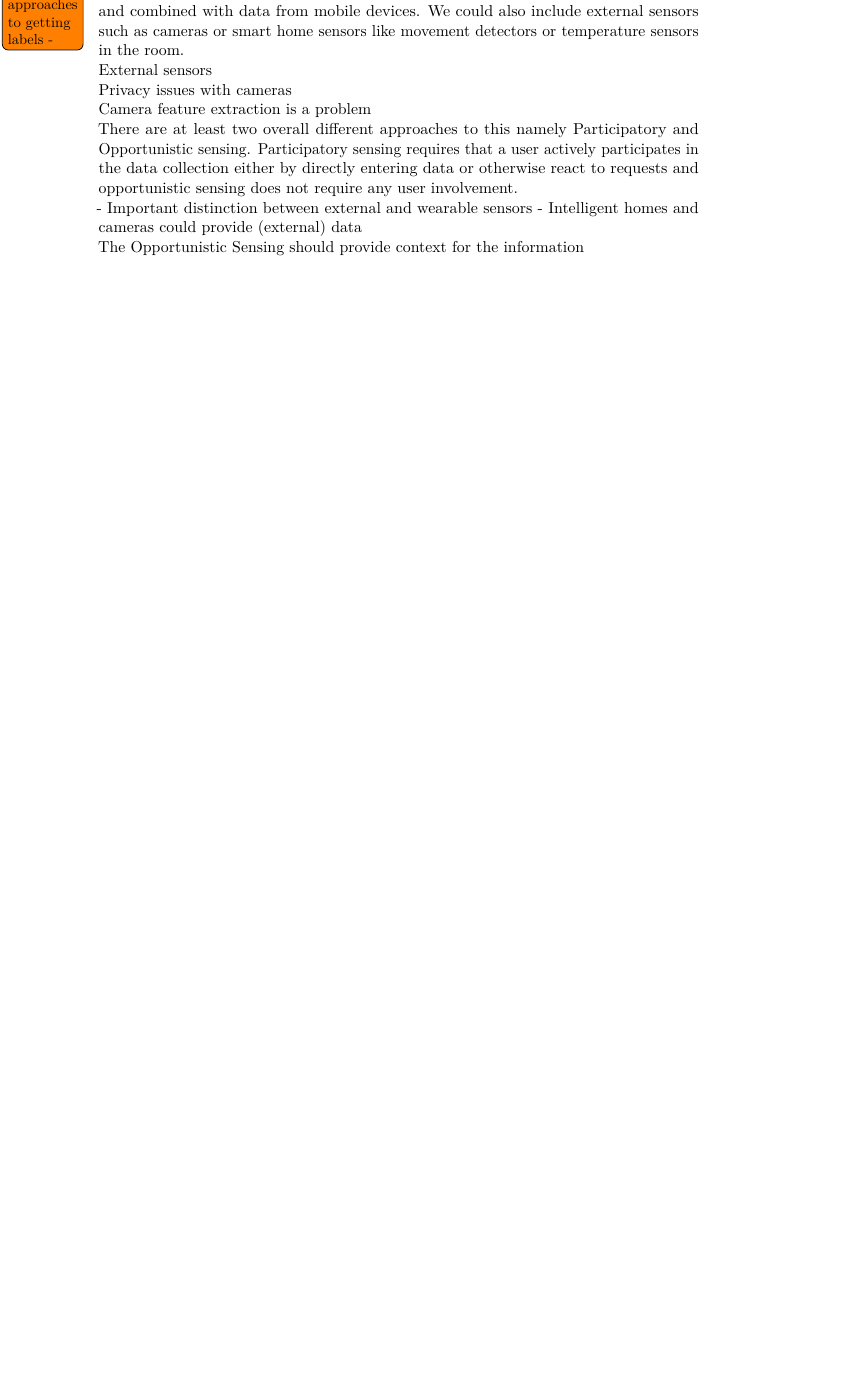
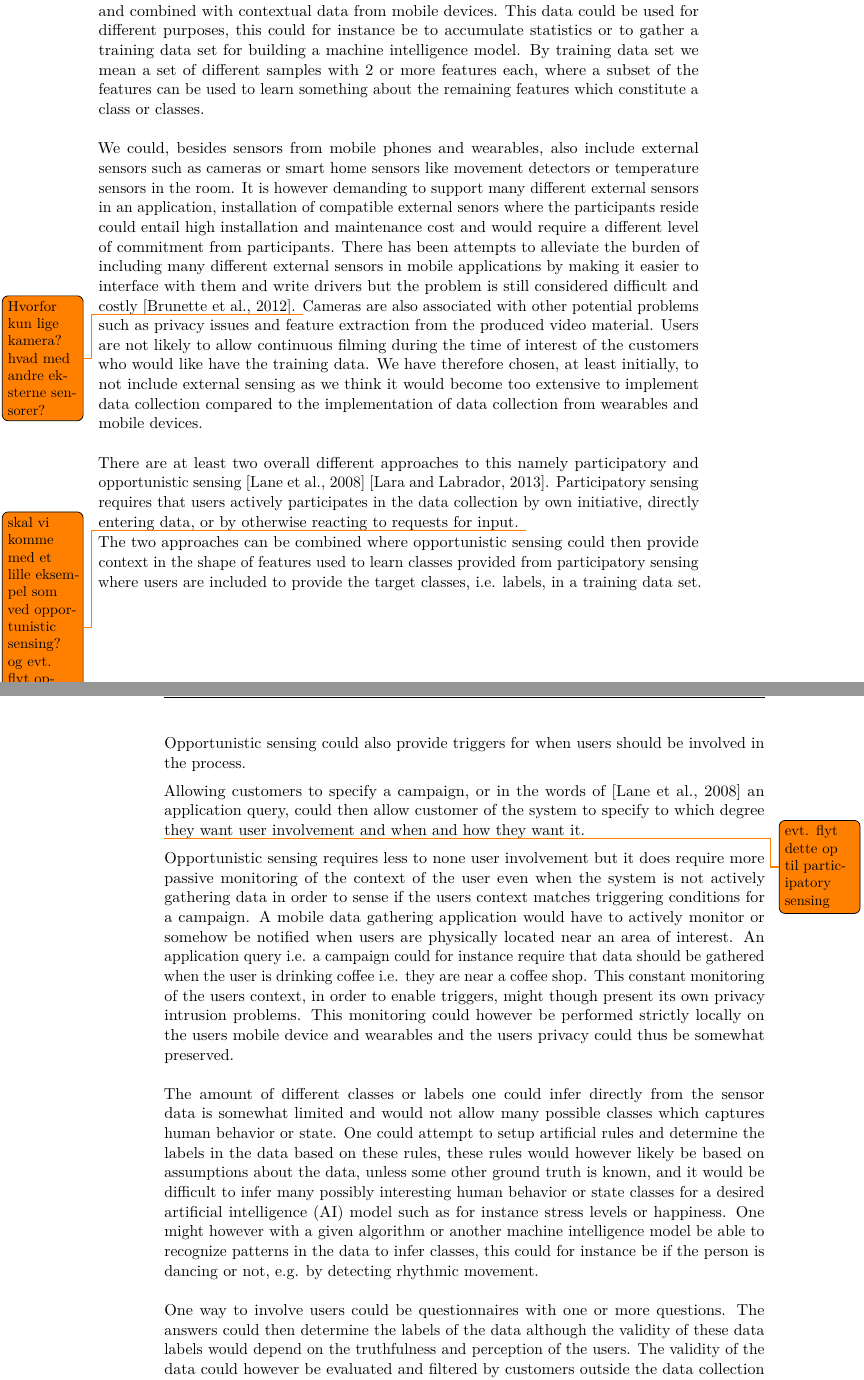
Before and after one commit to Shaderex/SW8-Report, a LaTeX thesis (super_main.tex, which reads content/problem_analysis/participatory_and_opportunistic_sensing.tex): part of page 18 of 46 before the commit and two parts of pages 18 and 19 of 50 after it, the two joined at a grey line, cut at the place of the change, the shorter picture padded with empty space. Compiled offline with pdfLaTeX.

Commit message:
Participatory and Opportunistic Sensing so far...

```diff
--- a/content/problem_analysis/participatory_and_opportunistic_sensing.tex
+++ b/content/problem_analysis/participatory_and_opportunistic_sensing.tex
@@ -4,34 +4,36 @@
 
 \section{Participatory and Opportunistic Sensing}
 \label{sec:participatory_and_opportunistic_sensing}
+%- Human-centric sensing
+%- Important distinction between external and wearable sensors
+% - Intelligent homes and cameras could provide (external) data
 
-\todo{Write section about different approaches to getting labels - 	}
+We would like to gather training data, i.e. human activity recognition (HAR) including and combined with contextual data from mobile devices. This data could be used for different purposes, this could for instance be to accumulate statistics or to gather a training data set for building a machine intelligence model. By training data set we mean a set of different samples with 2 or more features each, where a subset of the features can be used to learn something about the remaining features which constitute a class or classes.
+\\\\
+We could, besides sensors from mobile phones and wearables, also include external sensors such as cameras or smart home sensors like movement detectors or temperature sensors in the room. It is however demanding to support many different external sensors in an application, installation of compatible external senors where the participants reside could entail high installation and maintenance cost and would require a different level of commitment from participants. There has been attempts to alleviate the burden of including many different external sensors in mobile applications by making it easier to interface with them and write drivers but the problem is still considered difficult and costly \parencite{open_data_kit}.
+% Folk har ikke lyst til at blive overvåget
+% Der er meget data i videoer - Feature extraction difficult
+\todo{Hvorfor kun lige kamera? hvad med andre eksterne sensorer?}
+Cameras are also associated with other potential problems such as privacy issues and feature extraction from the produced video material. Users are not likely to allow continuous filming during the time of interest of the customers who would like have the training data. We have therefore chosen, at least initially, to not include external sensing as we think it would become too extensive to implement data collection compared to the implementation of data collection from wearables and mobile devices.
+\\\\
+There are at least two overall different approaches to this namely participatory and opportunistic sensing \parencite{opp_or_par} \parencite{har_wearables}. Participatory sensing requires that users actively participates in the data collection by own initiative, directly entering data, or by otherwise reacting to requests for input. \todo{skal vi komme med et lille eksempel som ved opportunistic sensing? og evt. flyt opportunity sensing herop?}
 
-- Human-centric sensing
+The two approaches can be combined where opportunistic sensing could then provide context in the shape of features used to learn classes provided from participatory sensing where users are included to provide the target classes, i.e. labels, in a training data set. Opportunistic sensing could also provide triggers for when users should be involved in the process.
 
-We would like to gather training data, i.e. human activity recognition (HAR) including and combined with data from mobile devices. We could also include external sensors such as cameras or smart home sensors like movement detectors or temperature sensors in the room.
+Allowing customers to specify a campaign, or in the words of \parencite{opp_or_par} an application query, could then allow customer of the system to specify to which degree they want user involvement and when and how they want it.
 
-% Hvorfor bruger vi ikke external sensors
-External sensors
-
-% Folk har ikke lyst til at blive overvåget
-Privacy issues with cameras
-
-% Der er meget data i videoer - Feature extraction difficult
-Camera feature extraction is a problem
-
-
-
-There are at least two overall different approaches to this namely Participatory and Opportunistic sensing. Participatory sensing requires that a user actively participates in the data collection either by directly entering data or otherwise react to requests and opportunistic sensing does not require any user involvement.
-
-
-
-- Important distinction between external and wearable sensors
-- Intelligent homes and cameras could provide (external) data
-
-The Opportunistic Sensing should provide context for the information
-
+% Oppotunistic sensing kræver ikke at brugeren aktiv deltager men kan fx bliver triggered af sensors events (location)
+% Triggers kræver mere overvågning ?? - this should be ok when done locally
+\todo{evt. flyt dette op til participatory sensing}
+Opportunistic sensing requires less to none user involvement but it does require more passive monitoring of the context of the user even when the system is not actively gathering data in order to sense if the users context matches triggering conditions for a campaign. A mobile data gathering application would have to actively monitor or somehow be notified when users are physically located near an area of interest. An application query i.e. a campaign could for instance require that data should be gathered when the user is drinking coffee i.e. they are near a coffee shop. This constant monitoring of the users context, in order to enable triggers, might though present its own privacy intrusion problems. This monitoring could however be performed strictly locally on the users mobile device and wearables and the users privacy could thus be somewhat preserved.
+\\\\
 % Skriv noget om at det er meget begrænset hvad man kan "lære" hvis der kun er sensor data
-% Opp
-
+% Classes are human behavior or state
+The amount of different classes or labels one could infer directly from the sensor data is somewhat limited and would not allow many possible classes which captures human behavior or state. One could attempt to setup artificial rules and determine the labels in the data based on these rules, these rules would however likely be based on assumptions about the data, unless some other ground truth is known, and it would be difficult to infer many possibly interesting human behavior or state classes for a desired artificial intelligence (AI) model such as for instance stress levels or happiness. One might however with a given algorithm or another machine intelligence model be able to recognize patterns in the data to infer classes, this could for instance be if the person is dancing or not, e.g. by detecting rhythmic movement.
+\\\\
 % Skriv noget om at questionaires er en god måde at skaffe data (labels) fra users
+% Fordele og ulemper ved at involvere brugere - ulemper kunne måske udgås med external sensoring
+One way to involve users could be questionnaires with one or more questions. The answers could then determine the labels of the data although the validity of these data labels would depend on the truthfulness and perception of the users. The validity of the data could however be evaluated and filtered by customers outside the data collection system. Data from external sensors or other certain combinations of values from the collected set of features for each sample, i.e. the users context, might be helpful at determining the truthfulness of answers provided by users.
+% Vi er afhængige af at brugerne gerne vil lege med
+% Der bliver nød til at være en eller anden grad af bruger involvering eftersom at softwaren skal køre på brugernes devices
+The system is thus dependent on how willing users are to participate, first by actually installing the application and secondly how actively users are willing to participate and provide labels for the gathered contexts.
```
